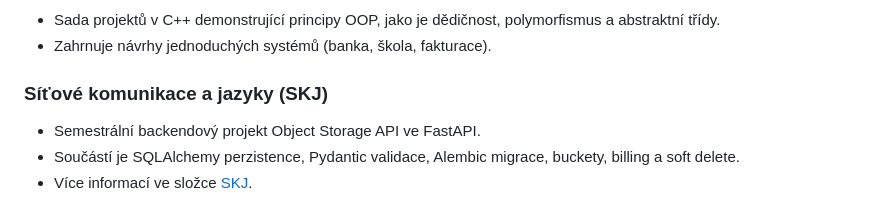
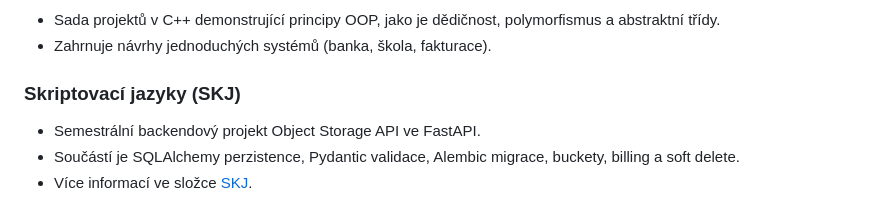
Before and after one commit to Misttxd/Vedlejsi_projekty, a Markdown page: README.md, the part around the change. Drawn GitHub-style.

```diff
--- a/README.md
+++ b/README.md
@@ -45,7 +45,7 @@ Tento repozitář obsahuje sbírku mých menších projektů a cvičení z různ
 - Sada projektů v C++ demonstrující principy OOP, jako je dědičnost, polymorfismus a abstraktní třídy.
 - Zahrnuje návrhy jednoduchých systémů (banka, škola, fakturace).
 
-### Síťové komunikace a jazyky (SKJ)
+### Skriptovací jazyky (SKJ)
 - Semestrální backendový projekt Object Storage API ve FastAPI.
 - Součástí je SQLAlchemy perzistence, Pydantic validace, Alembic migrace, buckety, billing a soft delete.
 - Více informací ve složce [SKJ](./SKJ/README.md).
```
